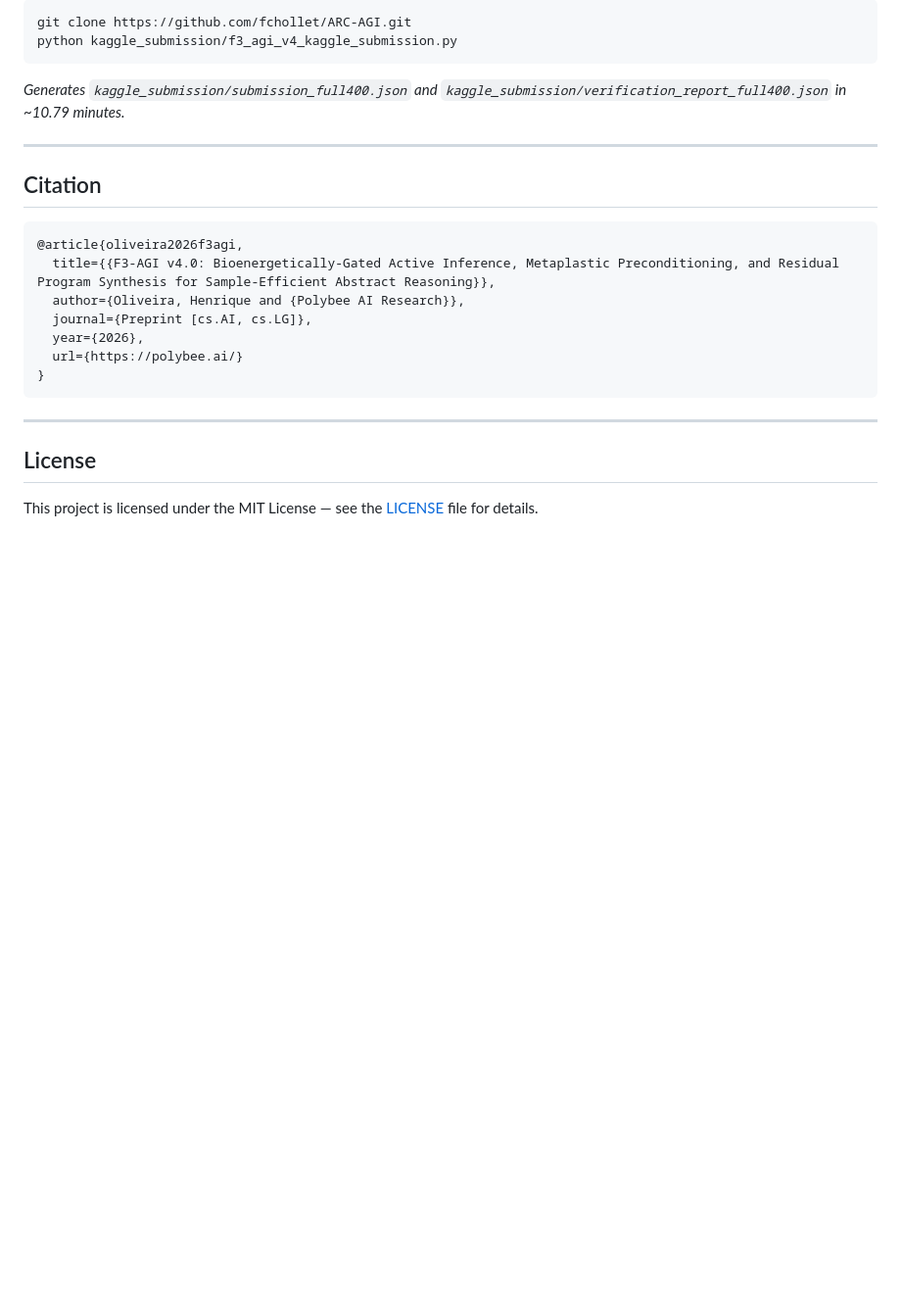
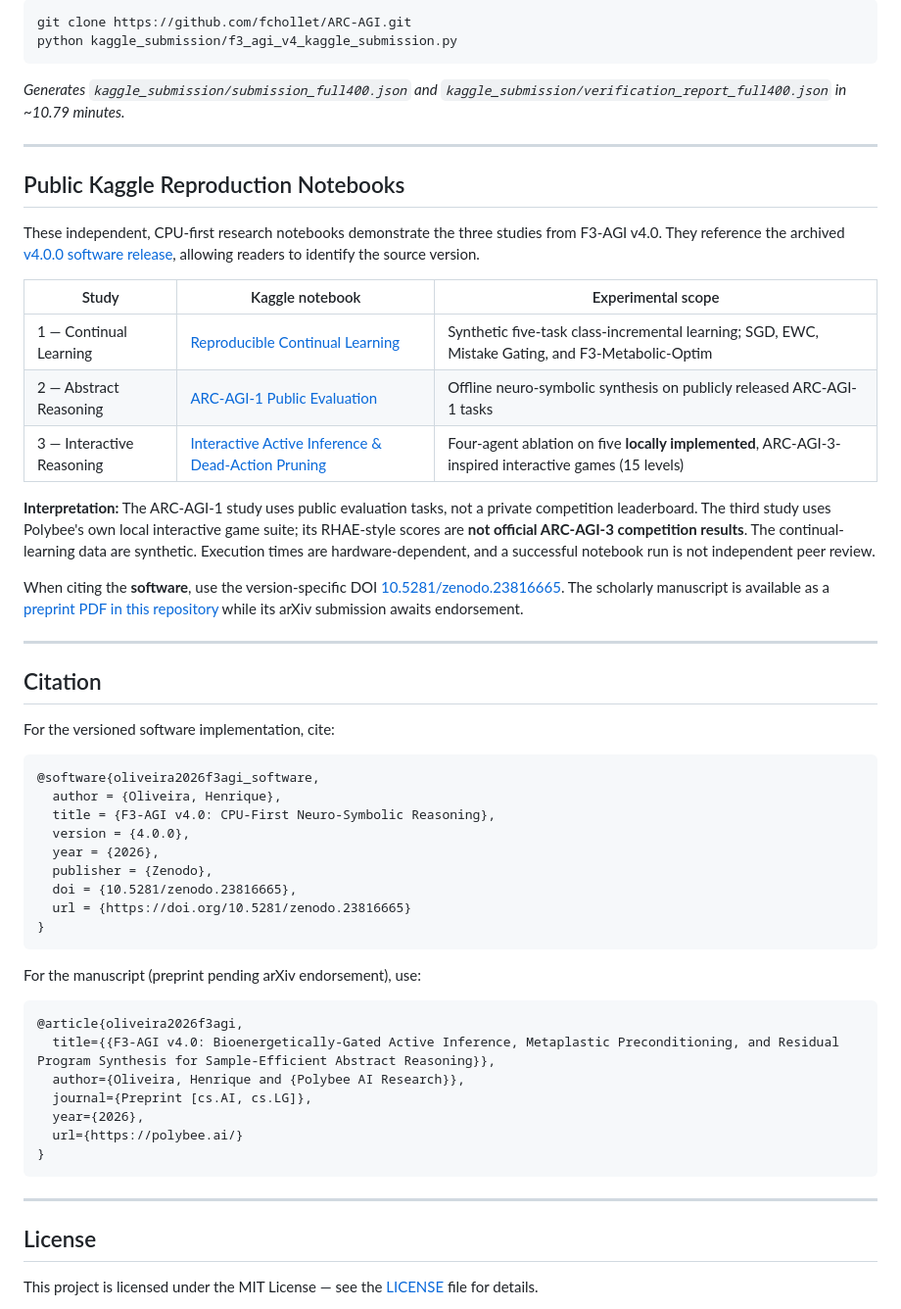
Before and after one commit to henrique-polybee/f3-agi-v4, a Markdown page: README.md, the part around the change. Shown at 98% size. GitHub-like rendering; blank space fills up the shorter version.

Commit message:
docs: link three Kaggle reproducibility notebooks and Zenodo software DOI

````diff
--- a/README.md
+++ b/README.md
@@ -224,7 +224,39 @@ python kaggle_submission/f3_agi_v4_kaggle_submission.py
 
 ---
 
+## Public Kaggle Reproduction Notebooks
+
+These independent, CPU-first research notebooks demonstrate the three studies from F3-AGI v4.0. They reference the archived [v4.0.0 software release](https://doi.org/10.5281/zenodo.23816665), allowing readers to identify the source version.
+
+| Study | Kaggle notebook | Experimental scope |
+| --- | --- | --- |
+| 1 — Continual Learning | [Reproducible Continual Learning](https://www.kaggle.com/code/henriquehq8/f3-agi-v4-0-reproducible-continual-learning-po) | Synthetic five-task class-incremental learning; SGD, EWC, Mistake Gating, and F3-Metabolic-Optim |
+| 2 — Abstract Reasoning | [ARC-AGI-1 Public Evaluation](https://www.kaggle.com/code/henriquehq8/f3-agi-v4-0-arc-agi-1-public-evaluation-polybee) | Offline neuro-symbolic synthesis on publicly released ARC-AGI-1 tasks |
+| 3 — Interactive Reasoning | [Interactive Active Inference & Dead-Action Pruning](https://www.kaggle.com/code/henriquehq8/f3-agi-v4-0-interactive-active-inference-dap) | Four-agent ablation on five **locally implemented**, ARC-AGI-3-inspired interactive games (15 levels) |
+
+**Interpretation:** The ARC-AGI-1 study uses public evaluation tasks, not a private competition leaderboard. The third study uses Polybee's own local interactive game suite; its RHAE-style scores are **not official ARC-AGI-3 competition results**. The continual-learning data are synthetic. Execution times are hardware-dependent, and a successful notebook run is not independent peer review.
+
+When citing the **software**, use the version-specific DOI [10.5281/zenodo.23816665](https://doi.org/10.5281/zenodo.23816665). The scholarly manuscript is available as a [preprint PDF in this repository](paper/polybee_f3_agi_v4_arxiv.pdf) while its arXiv submission awaits endorsement.
+
+---
+
 ## Citation
+
+For the versioned software implementation, cite:
+
+```bibtex
+@software{oliveira2026f3agi_software,
+  author = {Oliveira, Henrique},
+  title = {F3-AGI v4.0: CPU-First Neuro-Symbolic Reasoning},
+  version = {4.0.0},
+  year = {2026},
+  publisher = {Zenodo},
+  doi = {10.5281/zenodo.23816665},
+  url = {https://doi.org/10.5281/zenodo.23816665}
+}
+```
+
+For the manuscript (preprint pending arXiv endorsement), use:
 
 ```bibtex
 @article{oliveira2026f3agi,
````
